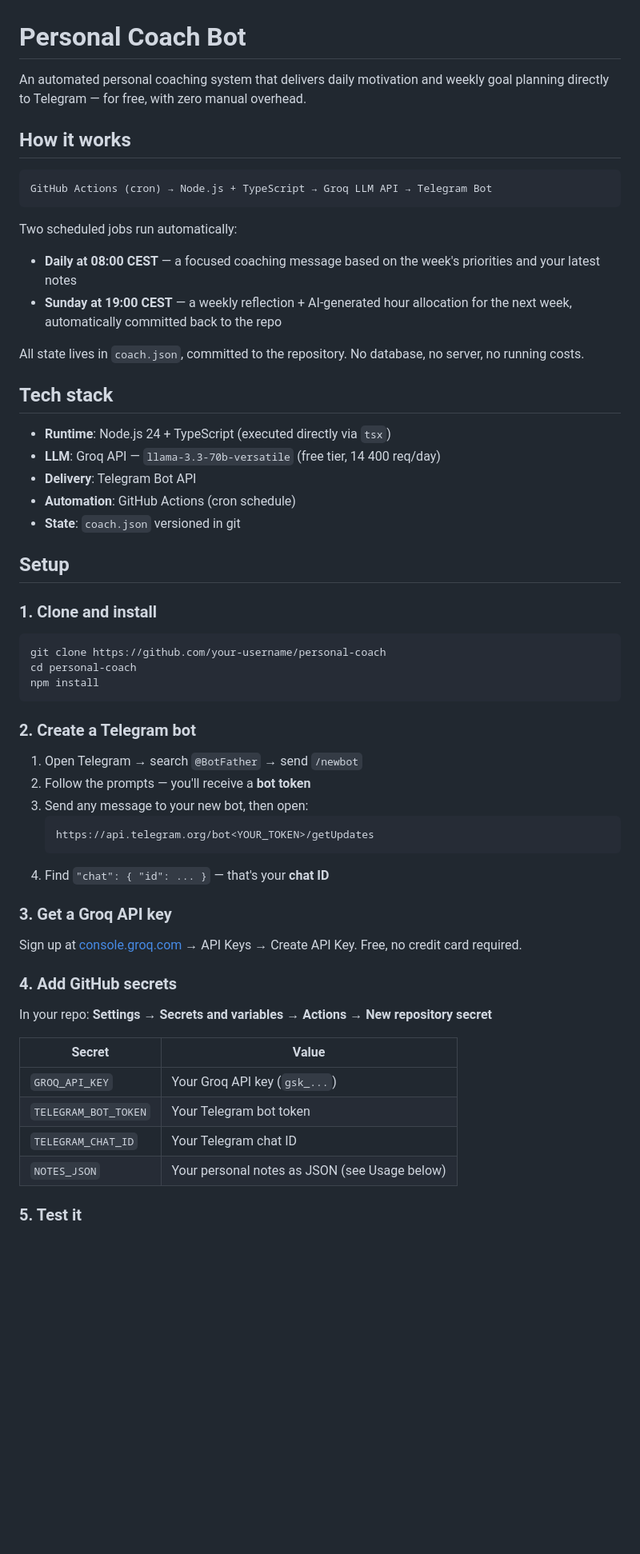
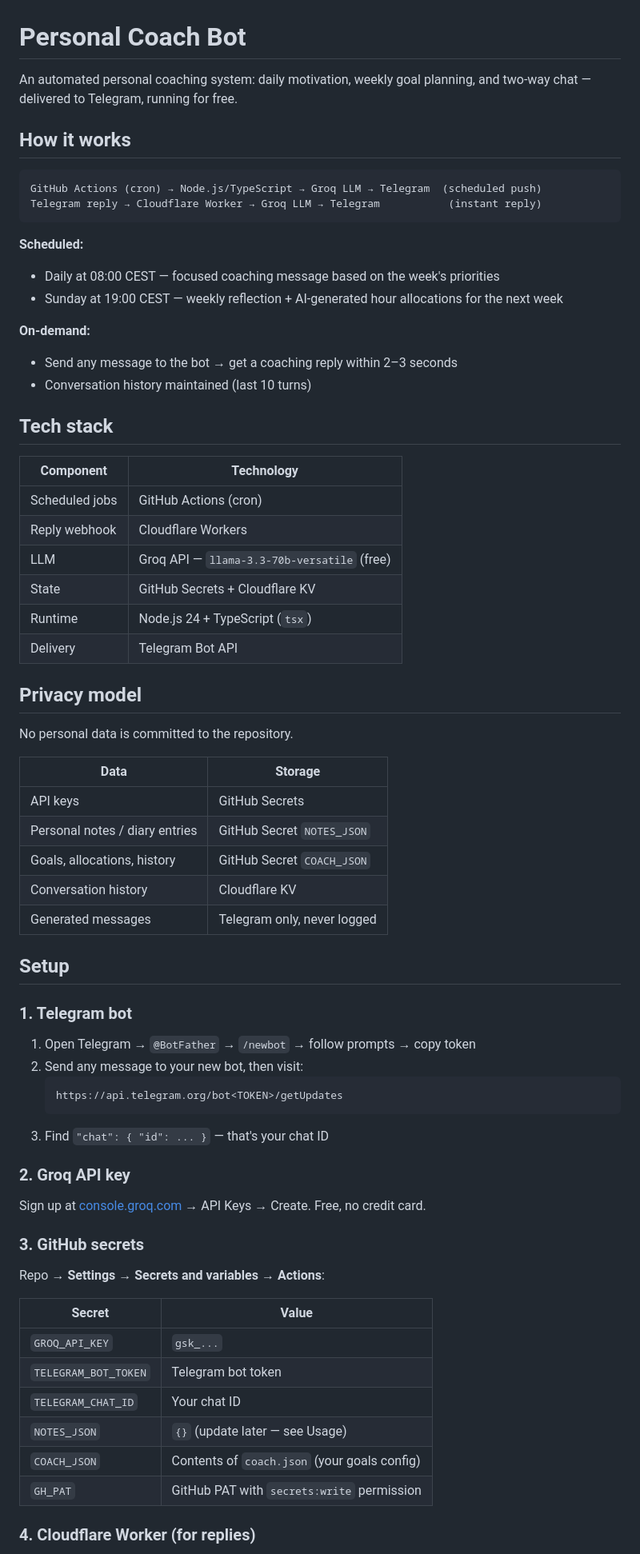
Before and after one commit to mlvrkhn/personal-coach, a Markdown page: README.md, the part around one of its changes. Shown at 80% size. Rendered like a GitHub page; blank space fills up the shorter version.

Commit message:
docs: update README with v2 architecture, Cloudflare Worker, privacy model

````diff
--- a/README.md
+++ b/README.md
@@ -1,62 +1,72 @@
 # Personal Coach Bot
 
-An automated personal coaching system that delivers daily motivation and weekly goal planning directly to Telegram — for free, with zero manual overhead.
+An automated personal coaching system: daily motivation, weekly goal planning, and two-way chat — delivered to Telegram, running for free.
 
 ## How it works
 
 ```
-GitHub Actions (cron) → Node.js + TypeScript → Groq LLM API → Telegram Bot
+GitHub Actions (cron) → Node.js/TypeScript → Groq LLM → Telegram  (scheduled push)
+Telegram reply → Cloudflare Worker → Groq LLM → Telegram           (instant reply)
 ```
 
-Two scheduled jobs run automatically:
+**Scheduled:**
+- Daily at 08:00 CEST — focused coaching message based on the week's priorities
+- Sunday at 19:00 CEST — weekly reflection + AI-generated hour allocations for the next week
 
-- **Daily at 08:00 CEST** — a focused coaching message based on the week's priorities and your latest notes
-- **Sunday at 19:00 CEST** — a weekly reflection + AI-generated hour allocation for the next week, automatically committed back to the repo
-
-All state lives in `coach.json`, committed to the repository. No database, no server, no running costs.
+**On-demand:**
+- Send any message to the bot → get a coaching reply within 2–3 seconds
+- Conversation history maintained (last 10 turns)
 
 ## Tech stack
 
-- **Runtime**: Node.js 24 + TypeScript (executed directly via `tsx`)
-- **LLM**: Groq API — `llama-3.3-70b-versatile` (free tier, 14 400 req/day)
-- **Delivery**: Telegram Bot API
-- **Automation**: GitHub Actions (cron schedule)
-- **State**: `coach.json` versioned in git
+| Component | Technology |
+|-----------|-----------|
+| Scheduled jobs | GitHub Actions (cron) |
+| Reply webhook | Cloudflare Workers |
+| LLM | Groq API — `llama-3.3-70b-versatile` (free) |
+| State | GitHub Secrets + Cloudflare KV |
+| Runtime | Node.js 24 + TypeScript (`tsx`) |
+| Delivery | Telegram Bot API |
+
+## Privacy model
+
+No personal data is committed to the repository.
+
+| Data | Storage |
+|------|---------|
+| API keys | GitHub Secrets |
+| Personal notes / diary entries | GitHub Secret `NOTES_JSON` |
+| Goals, allocations, history | GitHub Secret `COACH_JSON` |
+| Conversation history | Cloudflare KV |
+| Generated messages | Telegram only, never logged |
 
 ## Setup
 
-### 1. Clone and install
+### 1. Telegram bot
 
-```bash
-git clone https://github.com/your-username/personal-coach
-cd personal-coach
-npm install
-```
+1. Open Telegram → `@BotFather` → `/newbot` → follow prompts → copy token
+2. Send any message to your new bot, then visit:
+   ```
+   https://api.telegram.org/bot<TOKEN>/getUpdates
+   ```
+3. Find `"chat": { "id": ... }` — that's your chat ID
 
-### 2. Create a Telegram bot
+### 2. Groq API key
 
-1. Open Telegram → search `@BotFather` → send `/newbot`
-2. Follow the prompts — you'll receive a **bot token**
-3. Send any message to your new bot, then open:
-   ```
-   https://api.telegram.org/bot<YOUR_TOKEN>/getUpdates
-   ```
-4. Find `"chat": { "id": ... }` — that's your **chat ID**
+Sign up at [console.groq.com](https://console.groq.com) → API Keys → Create. Free, no credit card.
 
-### 3. Get a Groq API key
+### 3. GitHub secrets
 
-Sign up at [console.groq.com](https://console.groq.com) → API Keys → Create API Key. Free, no credit card required.
-
-### 4. Add GitHub secrets
-
-In your repo: **Settings → Secrets and variables → Actions → New repository secret**
+Repo → **Settings → Secrets and variables → Actions**:
 
 | Secret | Value |
 |--------|-------|
-| `GROQ_API_KEY` | Your Groq API key (`gsk_...`) |
-| `TELEGRAM_BOT_TOKEN` | Your Telegram bot token |
-| `TELEGRAM_CHAT_ID` | Your Telegram chat ID |
-| `NOTES_JSON` | Your personal notes as JSON (see Usage below) |
+| `GROQ_API_KEY` | `gsk_...` |
+| `TELEGRAM_BOT_TOKEN` | Telegram bot token |
+| `TELEGRAM_CHAT_ID` | Your chat ID |
+| `NOTES_JSON` | `{}` (update later — see Usage) |
+| `COACH_JSON` | Contents of `coach.json` (your goals config) |
+| `GH_PAT` | GitHub PAT with `secrets:write` permission |
 
-### 5. Test it
+### 4. Cloudflare Worker (for replies)
 
````
Also changed, not shown: other parts of README.md (+48 -40 lines).
